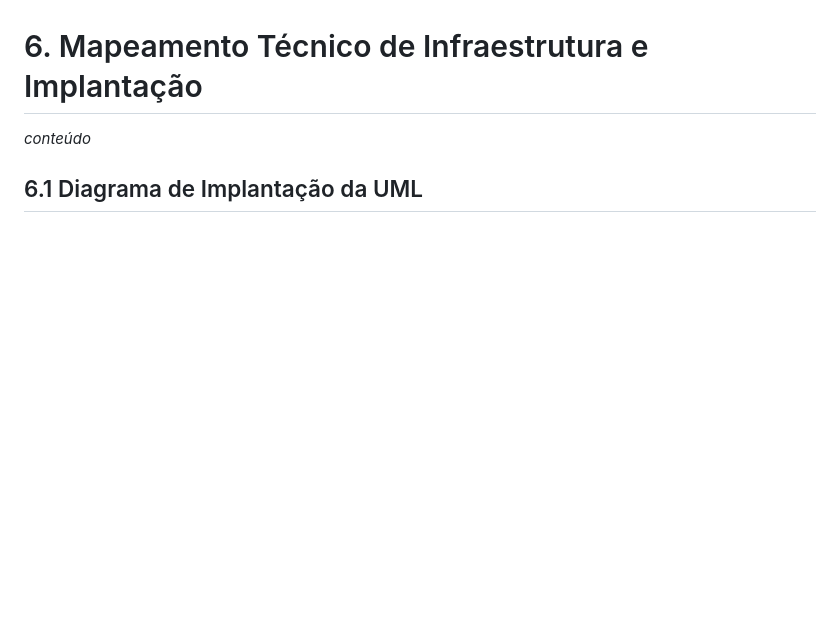
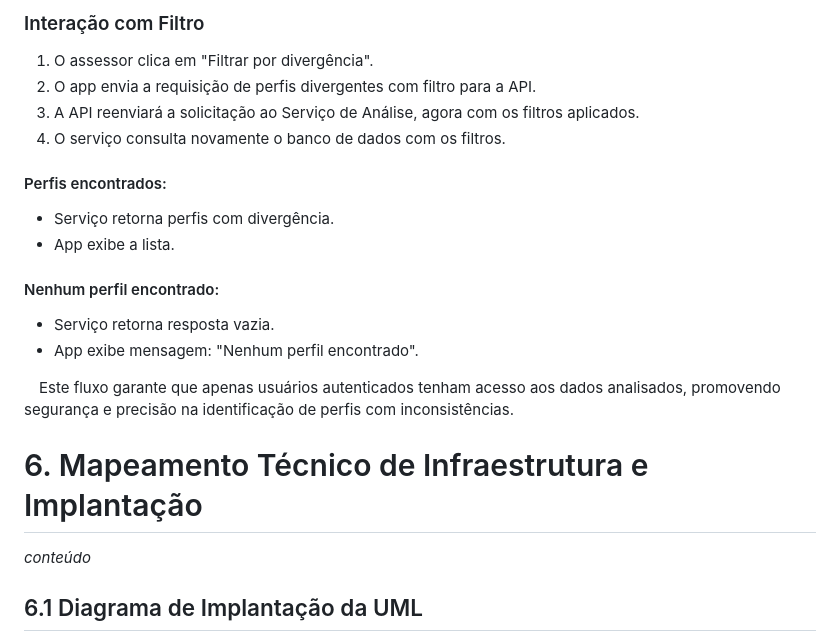
Before and after one commit to balb-0/DIANA, a Markdown page: documentos/Projeto.md, the part around the change printed below. Rendered like a GitHub page; blank space fills up the shorter version.

```diff
--- a/documentos/Projeto.md
+++ b/documentos/Projeto.md
@@ -652,3 +690,19 @@ _conteúdo_
+### Interação com Filtro
+1. O assessor clica em "Filtrar por divergência".
+2. O app envia a requisição de perfis divergentes com filtro para a API.
+3. A API reenviará a solicitação ao Serviço de Análise, agora com os filtros aplicados.
+4. O serviço consulta novamente o banco de dados com os filtros.
+
+#### Perfis encontrados:
+- Serviço retorna perfis com divergência.
+- App exibe a lista.
+
+#### Nenhum perfil encontrado:
+- Serviço retorna resposta vazia.
+- App exibe mensagem: "Nenhum perfil encontrado".
+
+&emsp;Este fluxo garante que apenas usuários autenticados tenham acesso aos dados analisados, promovendo segurança e precisão na identificação de perfis com inconsistências.
+
 # 6. Mapeamento Técnico de Infraestrutura e Implantação
 _conteúdo_
 
```
Also changed, not shown: other parts of documentos/Projeto.md (+38 -0 lines), documentos/img/uml-filtro.png (added).
